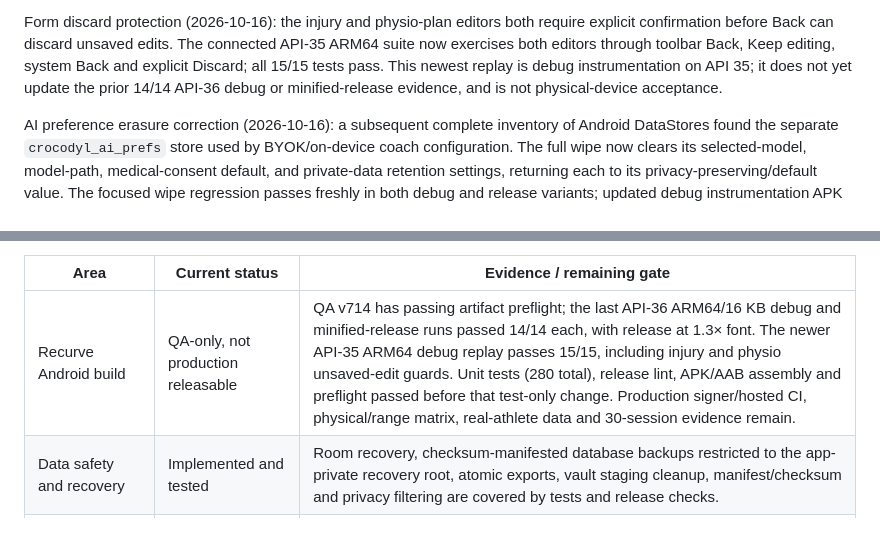
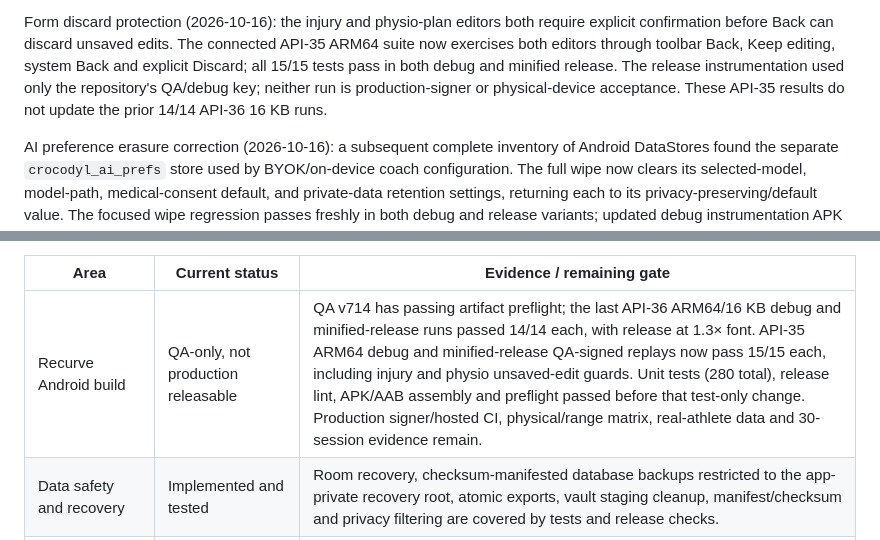
Before and after one commit to mbaliga/Form-analyser, a Markdown page: docs/crocodyl/PRODUCTION_STATUS.md, 2 parts joined by grey strips. GitHub-like rendering.

Commit message:
docs(release): record API 35 minified smoke results

```diff
--- a/docs/crocodyl/PRODUCTION_STATUS.md
+++ b/docs/crocodyl/PRODUCTION_STATUS.md
@@ -34,8 +34,9 @@ physical-device acceptance remain outstanding.
 Form discard protection (2026-10-16): the injury and physio-plan editors both require explicit
 confirmation before Back can discard unsaved edits. The connected API-35 ARM64 suite now exercises
 both editors through toolbar Back, Keep editing, system Back and explicit Discard; all 15/15 tests
-pass. This newest replay is debug instrumentation on API 35; it does not yet update the prior
-14/14 API-36 debug or minified-release evidence, and is not physical-device acceptance.
+pass in both debug and minified release. The release instrumentation used only the repository's
+QA/debug key; neither run is production-signer or physical-device acceptance. These API-35 results
+do not update the prior 14/14 API-36 16 KB runs.
 
 AI preference erasure correction (2026-10-16): a subsequent complete inventory of Android
 DataStores found the separate `crocodyl_ai_prefs` store used by BYOK/on-device coach configuration.
@@ -717,7 +718,7 @@ signing remains open.
 
 | Area | Current status | Evidence / remaining gate |
 |---|---|---|
-| Recurve Android build | QA-only, not production releasable | QA v714 has passing artifact preflight; the last API-36 ARM64/16 KB debug and minified-release runs passed 14/14 each, with release at 1.3× font. The newer API-35 ARM64 debug replay passes 15/15, including injury and physio unsaved-edit guards. Unit tests (280 total), release lint, APK/AAB assembly and preflight passed before that test-only change. Production signer/hosted CI, physical/range matrix, real-athlete data and 30-session evidence remain. |
+| Recurve Android build | QA-only, not production releasable | QA v714 has passing artifact preflight; the last API-36 ARM64/16 KB debug and minified-release runs passed 14/14 each, with release at 1.3× font. API-35 ARM64 debug and minified-release QA-signed replays now pass 15/15 each, including injury and physio unsaved-edit guards. Unit tests (280 total), release lint, APK/AAB assembly and preflight passed before that test-only change. Production signer/hosted CI, physical/range matrix, real-athlete data and 30-session evidence remain. |
 | Data safety and recovery | Implemented and tested | Room recovery, checksum-manifested database backups restricted to the app-private recovery root, atomic exports, vault staging cleanup, manifest/checksum and privacy filtering are covered by tests and release checks. |
 | Equipment Atelier | Implemented for current arrow-first visual scope | Component-separated arrow library, variants and mobile/desktop previews are committed. Owner/device visual review remains a release-quality gate. |
 | Fencing | Scaffold only | Sabre/Foil/Epee metadata and manual referee console are present. Automatic two-fencer adjudication is roadmap work. |
```
Also changed, not shown: docs/crocodyl/RELEASE_ACCEPTANCE_CHECKLIST.md (+4 -3 lines).
